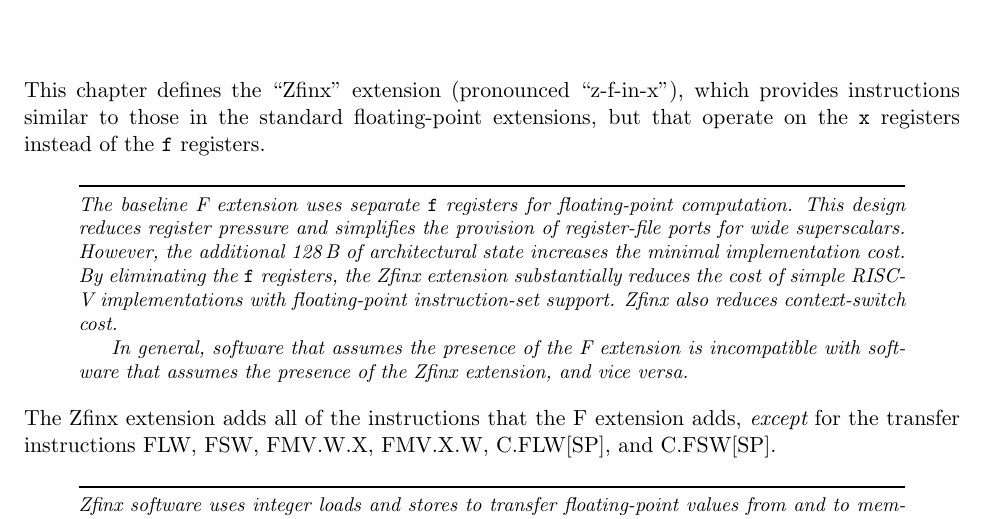
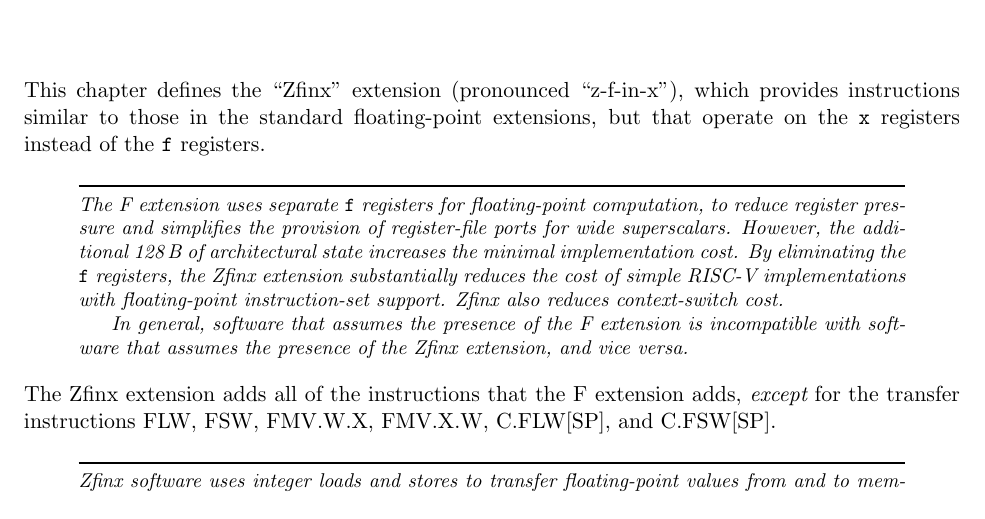
Before and after one commit to riscv/riscv-isa-manual, a LaTeX thesis (src/riscv-spec.tex, which reads src/zfinx.tex): part of page 143 of 234, cut so that both start at the same text. Compiled offline with pdfLaTeX.

Commit message:
Removed "baseline" from description of F extension in comment.

```diff
--- a/src/zfinx.tex
+++ b/src/zfinx.tex
@@ -7,9 +7,8 @@ extensions, but that operate on the {\tt x} registers instead of the {\tt f}
 registers.
 
 \begin{commentary}
-The baseline F extension uses separate {\tt f} registers for floating-point
-computation.
-This design reduces register pressure and simplifies the provision of
+The F extension uses separate {\tt f} registers for floating-point
+computation, to reduce register pressure and simplifies the provision of
 register-file ports for wide superscalars.
 However, the additional \wunits{128}{B} of architectural state increases the
 minimal implementation cost.
```
